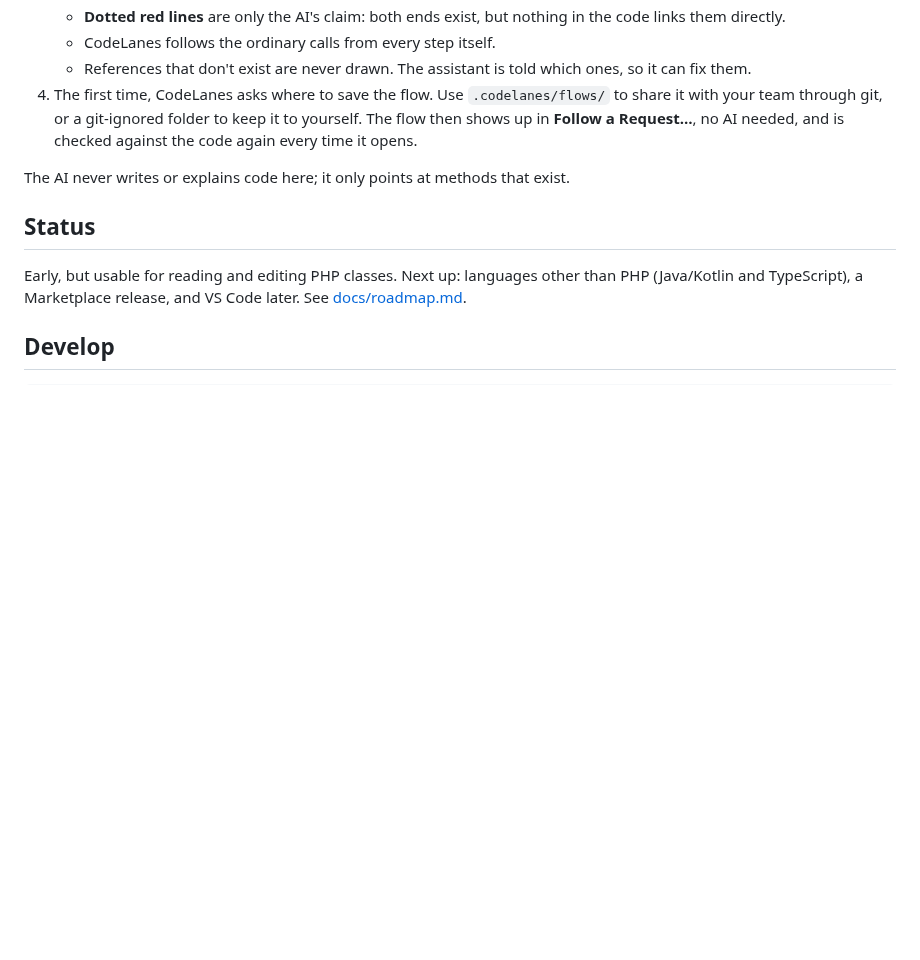
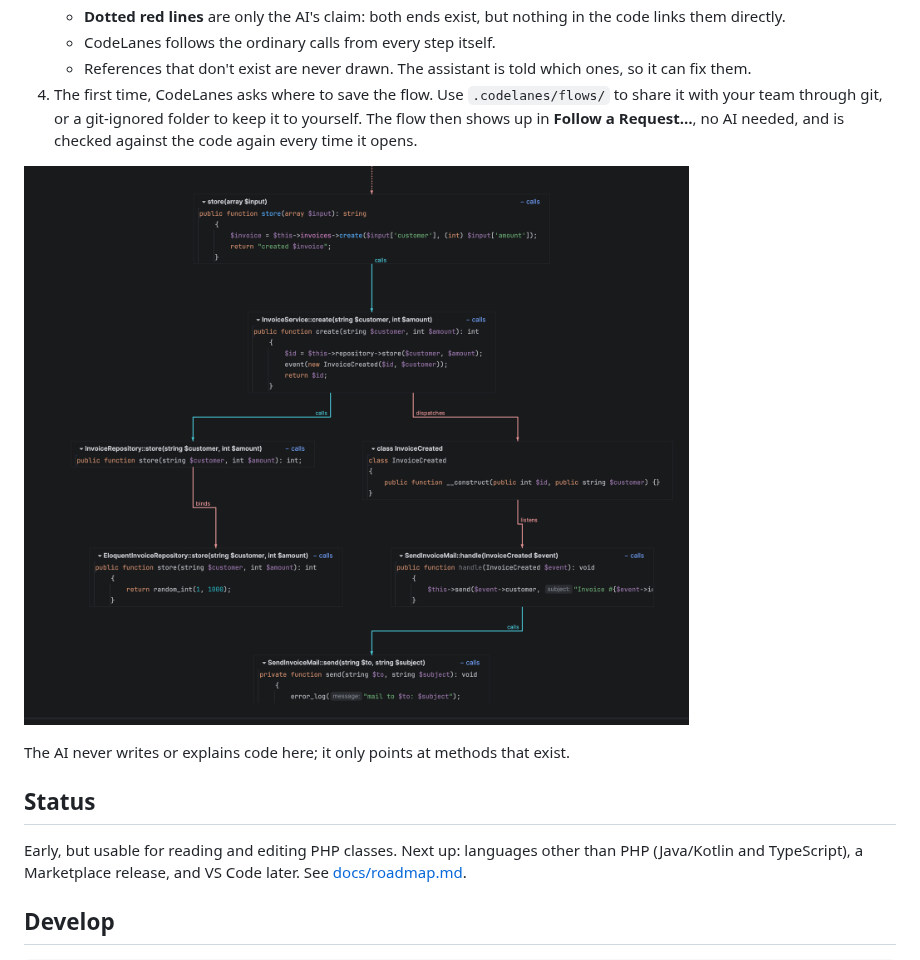
Before and after one commit to agitri/codelanes, a Markdown page: README.md, the part around the change. Drawn GitHub-style; pictures changed too: docs/images/flow-laravel-events.png (added); blank space fills up the shorter version.

Commit message:
docs: screenshot of a flow's binding and event
Co-Authored-By: Claude Opus 5.5 <noreply@anthropic.com>
Claude-Session: https://claude.ai/code/session_01EZuytWB9WWzUrFUKH7R1Ac

```diff
--- a/README.md
+++ b/README.md
@@ -116,6 +116,8 @@ describe the flow. CodeLanes checks every step against the real code and draws o
    git, or a git-ignored folder to keep it to yourself. The flow then shows up in **Follow a Request…**, no AI needed,
    and is checked against the code again every time it opens.
 
+![Further down the same flow: the service calls the repository, bound to its Eloquent implementation, and dispatches an event that a listener handles](docs/images/flow-laravel-events.png)
+
 The AI never writes or explains code here; it only points at methods that exist.
 
 ## Status
```
